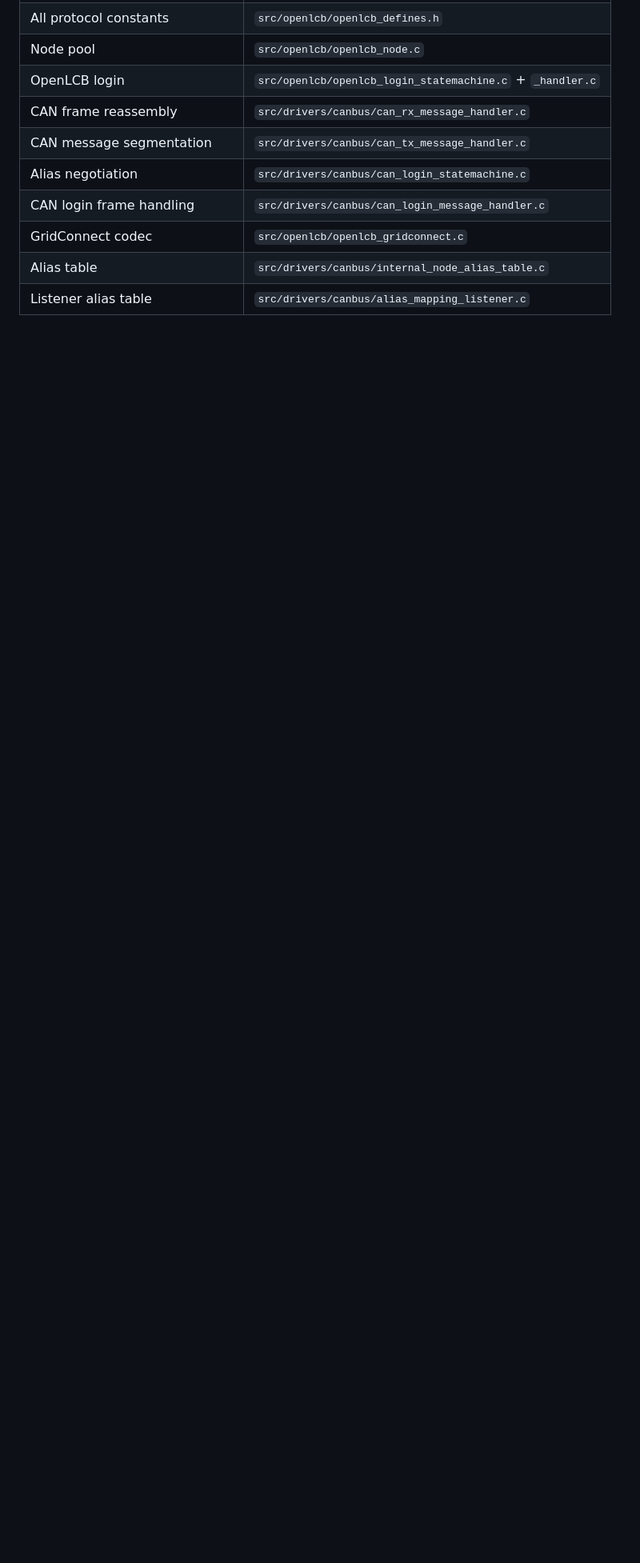
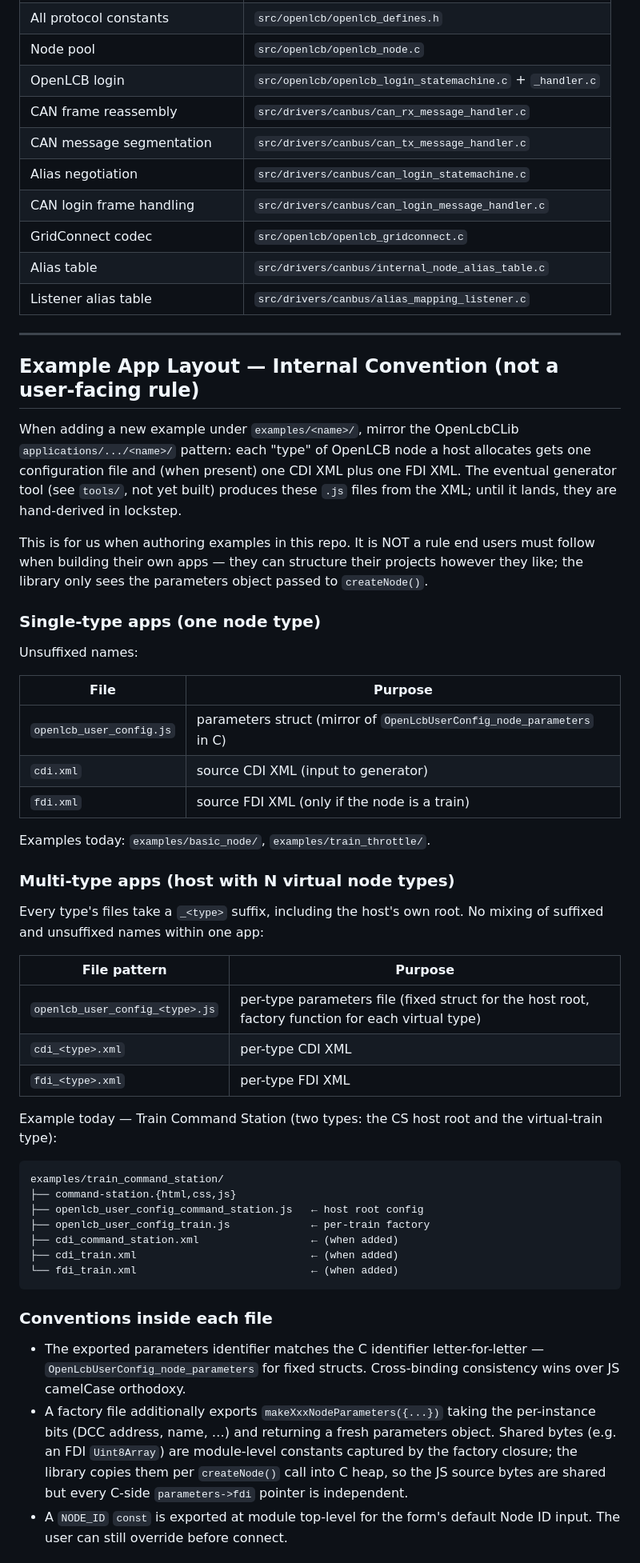
Before and after one commit to JimKueneman/OpenLcbJSLib, a Markdown page: documentation/plan.md, the part around one of its changes. Shown at 80% size. Rendered like a GitHub page; blank space fills up the shorter version.

Commit message:
updated documentation

````diff
--- a/documentation/plan.md
+++ b/documentation/plan.md
@@ -317,3 +317,71 @@ The C library has ~53 `*_Test.cxx` fixtures with high per-module coverage plus m
 | GridConnect codec | `src/openlcb/openlcb_gridconnect.c` |
 | Alias table | `src/drivers/canbus/internal_node_alias_table.c` |
 | Listener alias table | `src/drivers/canbus/alias_mapping_listener.c` |
+
+---
+
+## Example App Layout — Internal Convention (not a user-facing rule)
+
+When adding a new example under `examples/<name>/`, mirror the
+OpenLcbCLib `applications/.../<name>/` pattern: each "type" of OpenLCB
+node a host allocates gets one configuration file and (when present)
+one CDI XML plus one FDI XML.  The eventual generator tool (see
+`tools/`, not yet built) produces these `.js` files from the XML;
+until it lands, they are hand-derived in lockstep.
+
+This is for us when authoring examples in this repo.  It is NOT a
+rule end users must follow when building their own apps — they can
+structure their projects however they like; the library only sees the
+parameters object passed to `createNode()`.
+
+### Single-type apps (one node type)
+
+Unsuffixed names:
+
+| File | Purpose |
+|------|---------|
+| `openlcb_user_config.js` | parameters struct (mirror of `OpenLcbUserConfig_node_parameters` in C) |
+| `cdi.xml` | source CDI XML (input to generator) |
+| `fdi.xml` | source FDI XML (only if the node is a train) |
+
+Examples today: `examples/basic_node/`, `examples/train_throttle/`.
+
+### Multi-type apps (host with N virtual node types)
+
+Every type's files take a `_<type>` suffix, including the host's own
+root.  No mixing of suffixed and unsuffixed names within one app:
+
+| File pattern | Purpose |
+|--------------|---------|
+| `openlcb_user_config_<type>.js` | per-type parameters file (fixed struct for the host root, factory function for each virtual type) |
+| `cdi_<type>.xml` | per-type CDI XML |
+| `fdi_<type>.xml` | per-type FDI XML |
+
+Example today — Train Command Station (two types: the CS host root and
+the virtual-train type):
+
+```
+examples/train_command_station/
+├── command-station.{html,css,js}
+├── openlcb_user_config_command_station.js   ← host root config
+├── openlcb_user_config_train.js             ← per-train factory
+├── cdi_command_station.xml                  ← (when added)
+├── cdi_train.xml                            ← (when added)
+└── fdi_train.xml                            ← (when added)
+```
+
+### Conventions inside each file
+
+- The exported parameters identifier matches the C identifier
+  letter-for-letter — `OpenLcbUserConfig_node_parameters` for fixed
+  structs.  Cross-binding consistency wins over JS camelCase orthodoxy.
+- A factory file additionally exports `makeXxxNodeParameters({...})`
+  taking the per-instance bits (DCC address, name, …) and returning a
+  fresh parameters object.  Shared bytes (e.g. an FDI `Uint8Array`)
+  are module-level constants captured by the factory closure; the
+  library copies them per `createNode()` call into C heap, so the JS
+  source bytes are shared but every C-side `parameters->fdi` pointer
+  is independent.
+- A `NODE_ID` `const` is exported at module top-level for the form's
+  default Node ID input.  The user can still override before connect.
+
````
Also changed, not shown: other parts of documentation/plan.md (+14 -0 lines), documentation/train_protocol_gap_analysis.md (added, +272 -0 lines).
